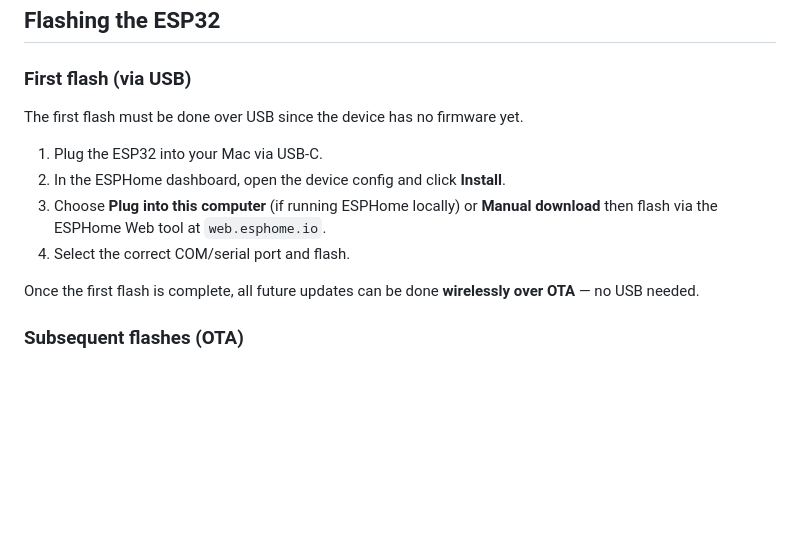
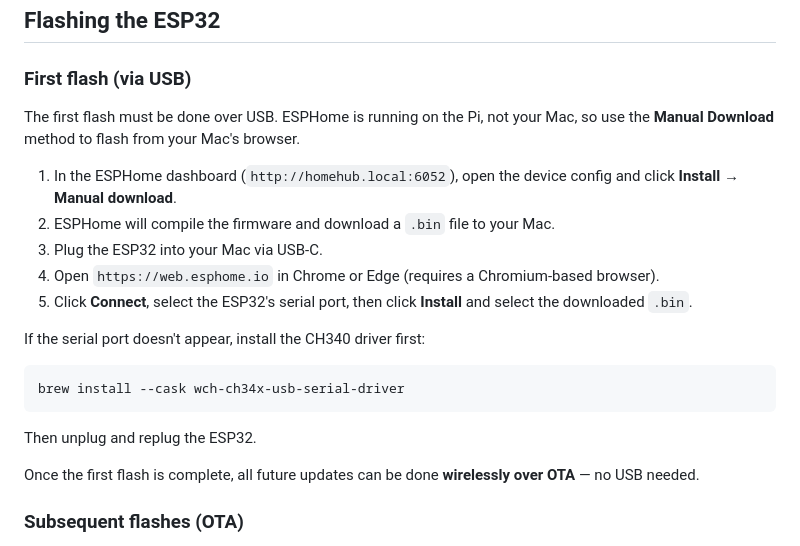
Before and after one commit to sethpthomas91/homehub, a Markdown page: docs/sensor-guide.md, the part around one of its changes. Drawn GitHub-style; blank space fills up the shorter version.

````diff
--- a/docs/sensor-guide.md
+++ b/docs/sensor-guide.md
@@ -77,12 +122,19 @@ Key things to change per node:
 
 ### First flash (via USB)
 
-The first flash must be done over USB since the device has no firmware yet.
+The first flash must be done over USB. ESPHome is running on the Pi, not your Mac, so use the **Manual Download** method to flash from your Mac's browser.
 
-1. Plug the ESP32 into your Mac via USB-C.
-2. In the ESPHome dashboard, open the device config and click **Install**.
-3. Choose **Plug into this computer** (if running ESPHome locally) or **Manual download** then flash via the ESPHome Web tool at `web.esphome.io`.
-4. Select the correct COM/serial port and flash.
+1. In the ESPHome dashboard (`http://homehub.local:6052`), open the device config and click **Install → Manual download**.
+2. ESPHome will compile the firmware and download a `.bin` file to your Mac.
+3. Plug the ESP32 into your Mac via USB-C.
+4. Open `https://web.esphome.io` in Chrome or Edge (requires a Chromium-based browser).
+5. Click **Connect**, select the ESP32's serial port, then click **Install** and select the downloaded `.bin`.
+
+If the serial port doesn't appear, install the CH340 driver first:
+```bash
+brew install --cask wch-ch34x-usb-serial-driver
+```
+Then unplug and replug the ESP32.
 
 Once the first flash is complete, all future updates can be done **wirelessly over OTA** — no USB needed.
 
````
Also changed, not shown: other parts of docs/sensor-guide.md (+56 -11 lines).
